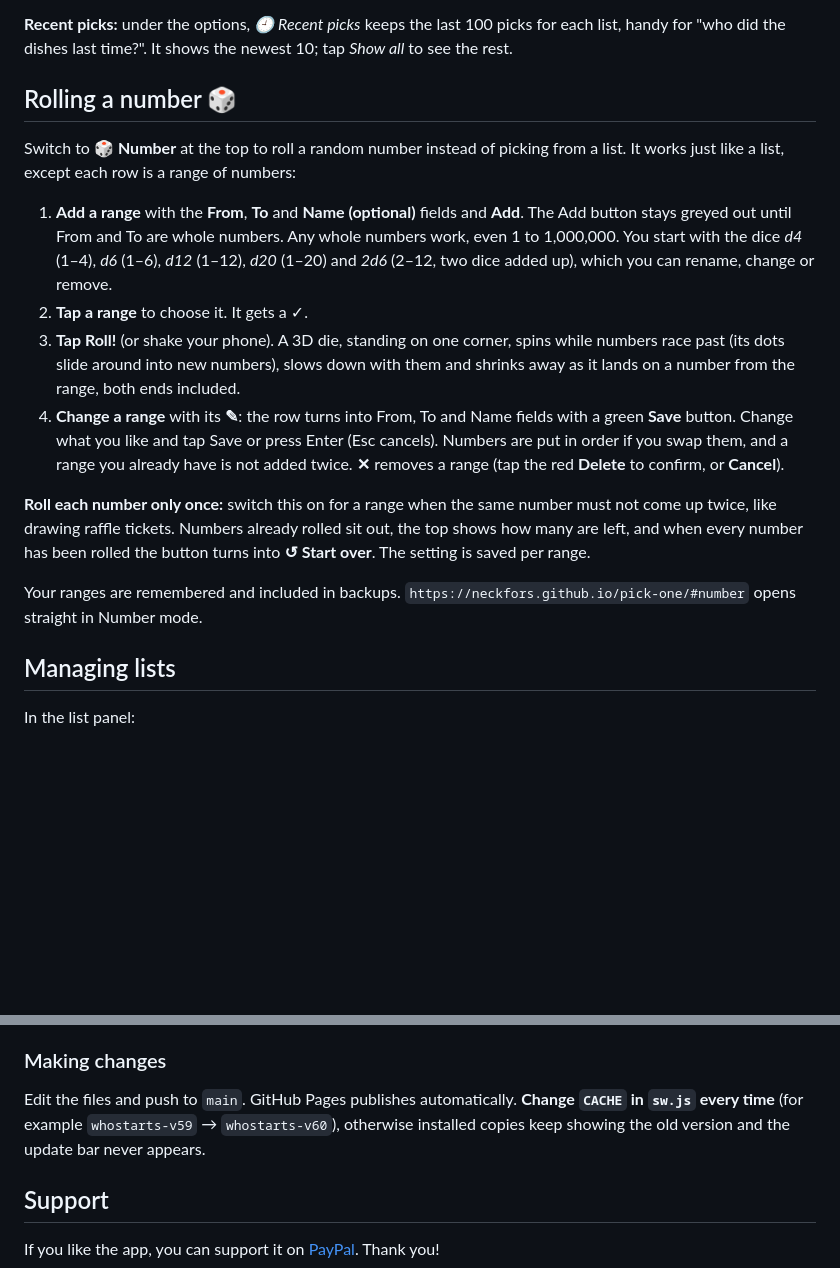
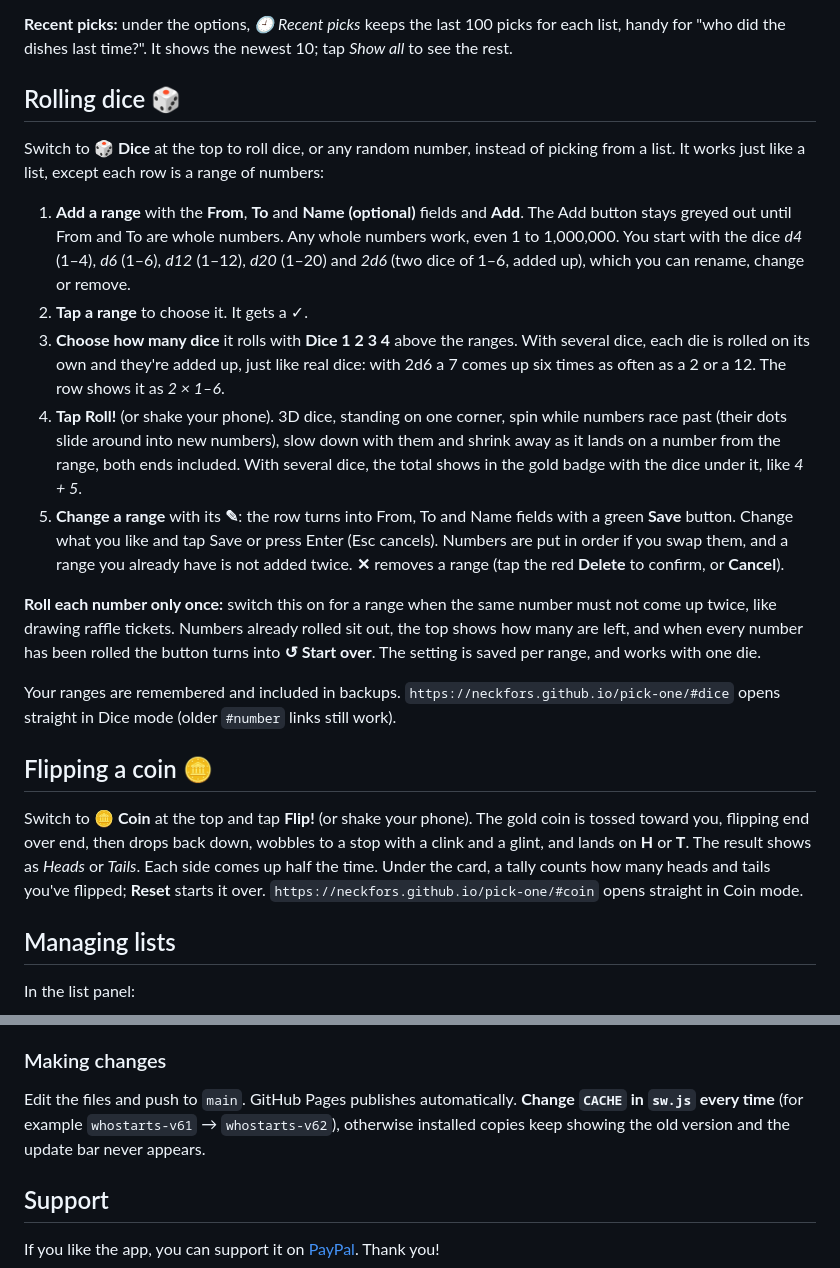
Before and after one commit to neckfors/randomizer, a Markdown page: README.md, 2 parts joined by grey strips. Drawn GitHub-style; blank space fills up the shorter version.

```diff
--- a/README.md
+++ b/README.md
@@ -44,18 +46,23 @@ Every pick is completely random. Each option in the draw has the same chance eve
 
 **Recent picks:** under the options, *🕘 Recent picks* keeps the last 100 picks for each list, handy for "who did the dishes last time?". It shows the newest 10; tap *Show all* to see the rest.
 
-## Rolling a number 🎲
+## Rolling dice 🎲
 
-Switch to **🎲 Number** at the top to roll a random number instead of picking from a list. It works just like a list, except each row is a range of numbers:
+Switch to **🎲 Dice** at the top to roll dice, or any random number, instead of picking from a list. It works just like a list, except each row is a range of numbers:
 
-1. **Add a range** with the **From**, **To** and **Name (optional)** fields and **Add**. The Add button stays greyed out until From and To are whole numbers. Any whole numbers work, even 1 to 1,000,000. You start with the dice *d4* (1–4), *d6* (1–6), *d12* (1–12), *d20* (1–20) and *2d6* (2–12, two dice added up), which you can rename, change or remove.
+1. **Add a range** with the **From**, **To** and **Name (optional)** fields and **Add**. The Add button stays greyed out until From and To are whole numbers. Any whole numbers work, even 1 to 1,000,000. You start with the dice *d4* (1–4), *d6* (1–6), *d12* (1–12), *d20* (1–20) and *2d6* (two dice of 1–6, added up), which you can rename, change or remove.
 2. **Tap a range** to choose it. It gets a ✓.
-3. **Tap Roll!** (or shake your phone). A 3D die, standing on one corner, spins while numbers race past (its dots slide around into new numbers), slows down with them and shrinks away as it lands on a number from the range, both ends included.
-4. **Change a range** with its **✎**: the row turns into From, To and Name fields with a green **Save** button. Change what you like and tap Save or press Enter (Esc cancels). Numbers are put in order if you swap them, and a range you already have is not added twice. **✕** removes a range (tap the red **Delete** to confirm, or **Cancel**).
+3. **Choose how many dice** it rolls with **Dice 1 2 3 4** above the ranges. With several dice, each die is rolled on its own and they're added up, just like real dice: with 2d6 a 7 comes up six times as often as a 2 or a 12. The row shows it as *2 × 1–6*.
+4. **Tap Roll!** (or shake your phone). 3D dice, standing on one corner, spin while numbers race past (their dots slide around into new numbers), slow down with them and shrink away as it lands on a number from the range, both ends included. With several dice, the total shows in the gold badge with the dice under it, like *4 + 5*.
+5. **Change a range** with its **✎**: the row turns into From, To and Name fields with a green **Save** button. Change what you like and tap Save or press Enter (Esc cancels). Numbers are put in order if you swap them, and a range you already have is not added twice. **✕** removes a range (tap the red **Delete** to confirm, or **Cancel**).
 
-**Roll each number only once:** switch this on for a range when the same number must not come up twice, like drawing raffle tickets. Numbers already rolled sit out, the top shows how many are left, and when every number has been rolled the button turns into **↺ Start over**. The setting is saved per range.
+**Roll each number only once:** switch this on for a range when the same number must not come up twice, like drawing raffle tickets. Numbers already rolled sit out, the top shows how many are left, and when every number has been rolled the button turns into **↺ Start over**. The setting is saved per range, and works with one die.
 
-Your ranges are remembered and included in backups. `https://neckfors.github.io/pick-one/#number` opens straight in Number mode.
+Your ranges are remembered and included in backups. `https://neckfors.github.io/pick-one/#dice` opens straight in Dice mode (older `#number` links still work).
+
+## Flipping a coin 🪙
+
+Switch to **🪙 Coin** at the top and tap **Flip!** (or shake your phone). The gold coin is tossed toward you, flipping end over end, then drops back down, wobbles to a stop with a clink and a glint, and lands on **H** or **T**. The result shows as *Heads* or *Tails*. Each side comes up half the time. Under the card, a tally counts how many heads and tails you've flipped; **Reset** starts it over. `https://neckfors.github.io/pick-one/#coin` opens straight in Coin mode.
 
 ## Managing lists
 
@@ -112,7 +119,7 @@ Plain HTML, CSS and JavaScript, with no build step or dependencies.
 ### Making changes
 
 Edit the files and push to `main`. GitHub Pages publishes automatically.
-**Change `CACHE` in `sw.js` every time** (for example `whostarts-v59` → `whostarts-v60`), otherwise installed copies keep showing the old version and the update bar never appears.
+**Change `CACHE` in `sw.js` every time** (for example `whostarts-v61` → `whostarts-v62`), otherwise installed copies keep showing the old version and the update bar never appears.
 
 ## Support
 
```
Also changed, not shown: other parts of README.md (+9 -7 lines), screenshots/coin.png (added), screenshots/dice.png (added), screenshots/lists.png, screenshots/number.png (deleted), screenshots/picked.png, 2 other files.
